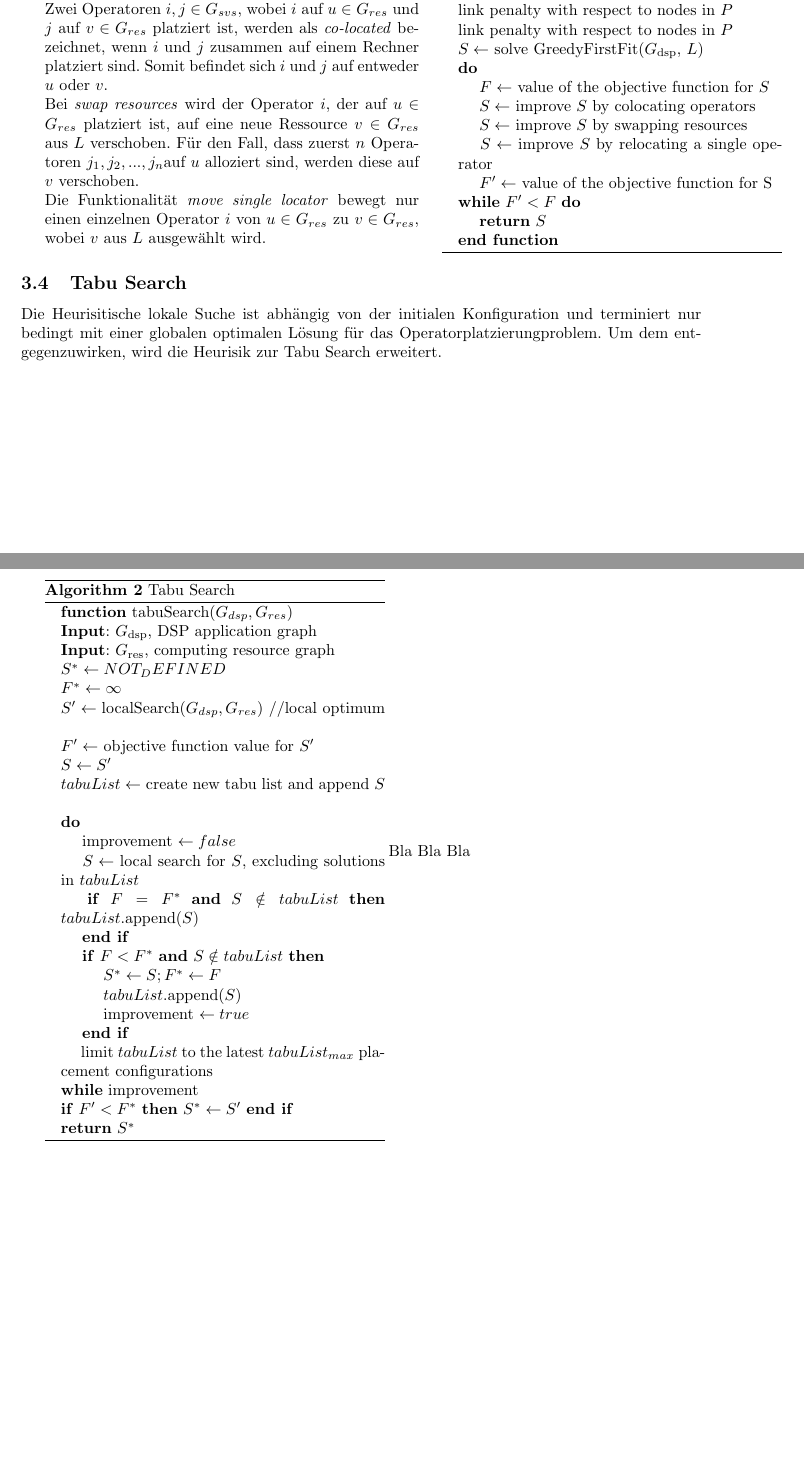
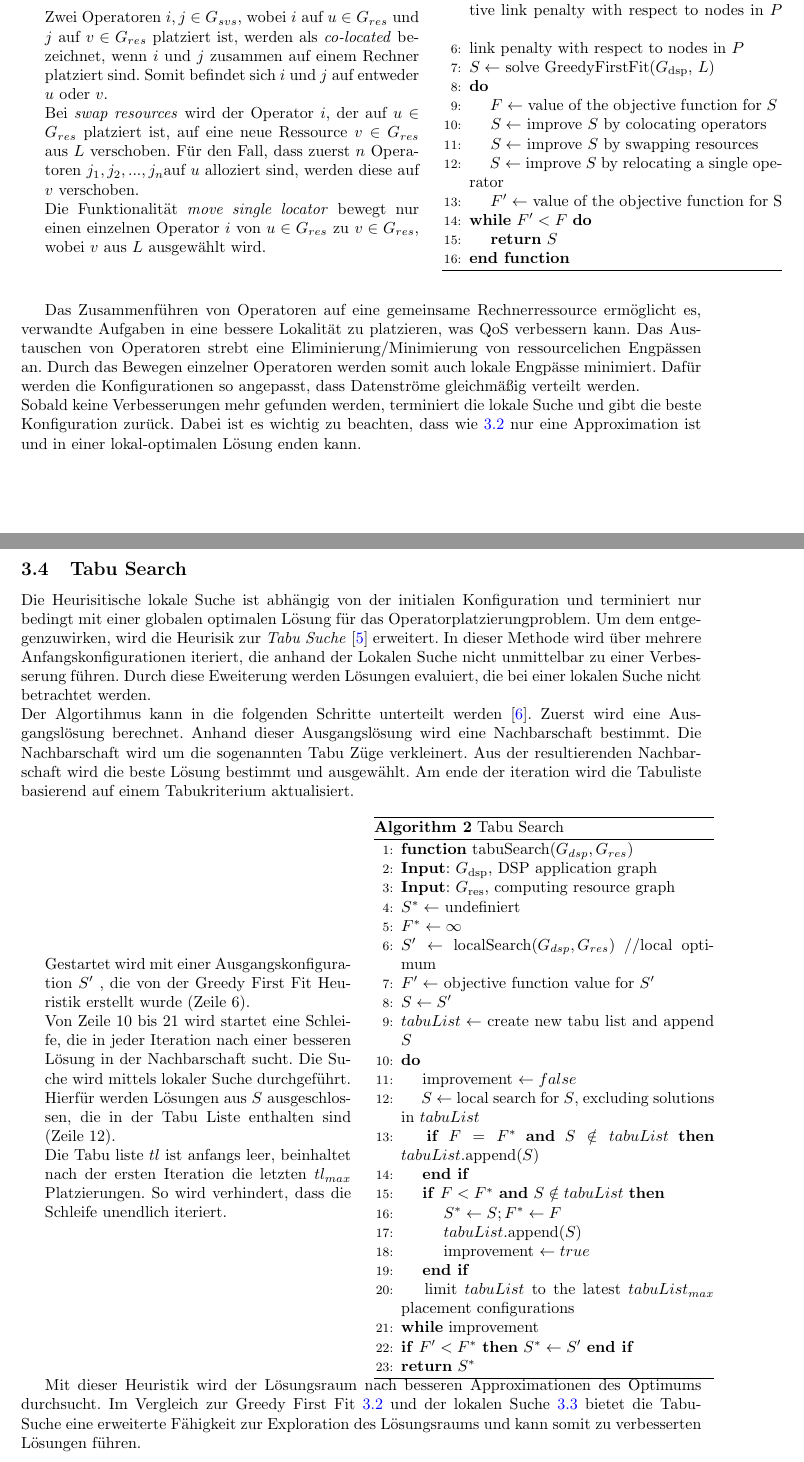
Before and after one commit to cesipy/efficient-operator-placement, a LaTeX paper (main.tex): two parts of pages 4 and 5 of 6, joined at a grey line, cut so that both start at the same text, the shorter picture padded with empty space. Compiled offline with pdfLaTeX.

Commit message:
add tabu search

```diff
--- a/main.tex
+++ b/main.tex
@@ -246,21 +248,48 @@ Die Suche nach besseren Konfigurationen basiert auf den drei Funktionalitäten \
 \end{algorithm}
 \end{minipage}
 
+\vspace{0.7cm}
+Das Zusammenführen von Operatoren auf eine gemeinsame Rechnerressource ermöglicht es,
+verwandte Aufgaben in eine bessere Lokalität zu platzieren, was QoS verbessern kann.
+Das Austauschen von Operatoren strebt eine Eliminierung/Minimierung von ressourcelichen Engpässen an.
+Durch das Bewegen einzelner Operatoren werden somit auch lokale Engpässe minimiert.
+Dafür werden die Konfigurationen so angepasst, dass  Datenströme gleichmäßig verteilt werden.   \\
+Sobald keine Verbesserungen mehr gefunden werden, terminiert die lokale Suche und gibt die beste Konfiguration zurück.
+Dabei ist es wichtig zu beachten, dass wie \ref{greedy-first-fit} nur eine Approximation ist und in einer lokal-optimalen Lösung enden kann.
+
+
+
 
 \subsection{Tabu Search}
 Die Heurisitische lokale Suche ist abhängig von der initialen Konfiguration und terminiert nur bedingt mit einer globalen optimalen Lösung für das Operatorplatzierungproblem.
-Um dem entgegenzuwirken, wird die Heurisik zur Tabu Search erweitert.
+Um dem entgegenzuwirken, wird die Heurisik zur \textit{Tabu Suche} \cite{glover-tabu-search} erweitert.  In dieser Methode wird über mehrere Anfangskonfigurationen iteriert,
+die anhand der Lokalen Suche nicht unmittelbar zu einer Verbesserung führen. Durch diese Eweiterung
+werden Lösungen evaluiert, die bei einer lokalen Suche nicht betrachtet werden. \\
+Der Algortihmus kann in die folgenden Schritte unterteilt werden \cite{glover-tabu-search-tutorial}. Zuerst wird eine Ausgangslösung berechnet.
+Anhand dieser Ausgangslösung wird eine Nachbarschaft bestimmt. Die Nachbarschaft wird um die sogenannten Tabu Züge verkleinert.
+Aus der resultierenden Nachbarschaft wird die beste Lösung bestimmt und ausgewählt. Am ende der iteration wird die Tabuliste basierend auf einem Tabukriterium aktualisiert.
 
+
+\begin{minipage}{0.45\textwidth}
+Gestartet wird mit einer Ausgangskonfiguration $S'$ , die von der Greedy First Fit Heuristik erstellt wurde (Zeile 6). \\
+Von Zeile 10 bis 21 wird startet eine Schleife, die in jeder Iteration nach einer besseren Lösung in der Nachbarschaft sucht.
+Die Suche wird mittels lokaler Suche durchgeführt.
+Hierfür werden Lösungen aus $S$ ausgeschlossen, die in der Tabu Liste enthalten sind (Zeile 12). \\
+Die Tabu liste $tl$  ist anfangs leer, beinhaltet nach der ersten Iteration die letzten $tl_{max}$ Platzierungen.
+So wird verhindert, dass die Schleife unendlich iteriert.
+
+
+\end{minipage}
+\hspace{10pt}
 \begin{minipage}{0.5\textwidth}
-
 \begin{algorithm}[H]
     \caption{Tabu Search}
-    \begin{algorithmic}
+    \begin{algorithmic}[1]
         \STATE \textbf{function} $\mathrm{tabuSearch}(G_{dsp}, G_{res})$
         \STATE \textbf{Input}: $G_{\text{dsp}}$, DSP application graph
         \STATE \textbf{Input}: $G_{\text{res}}$, computing resource graph
 
-        \STATE $S^* \leftarrow NOT_DEFINED$
+        \STATE $S^* \leftarrow$ undefiniert
         \STATE $F^* \leftarrow \infty$
         \STATE $S' \leftarrow \text{localSearch}(G_{dsp}, G_{res})$   //local optimum
         \STATE $F' \leftarrow$ objective function value for $S'$
@@ -288,9 +317,15 @@ Um dem entgegenzuwirken, wird die Heurisik zur Tabu Search erweitert.
 \end{algorithm}
 
 \end{minipage}
-\begin{minipage}{0.5\textwidth}
-    Bla Bla Bla
-\end{minipage}
+
+Mit dieser Heuristik wird der Lösungsraum nach besseren Approximationen des Optimums durchsucht.
+Im Vergleich zur Greedy First Fit \ref{greedy-first-fit} und der
+lokalen Suche \ref{local-search} bietet die Tabu-Suche eine erweiterte Fähigkeit zur Exploration
+des Lösungsraums und kann somit zu verbesserten Lösungen führen.
+
+
+
+% vgl greedy, greedy no delta, local search, tabu search tabelle aus paper
 \vfill
 
 
```
Also changed, not shown: biblio.bib (+31 -0 lines), main.pdf, main.tex (6 more changed lines).
